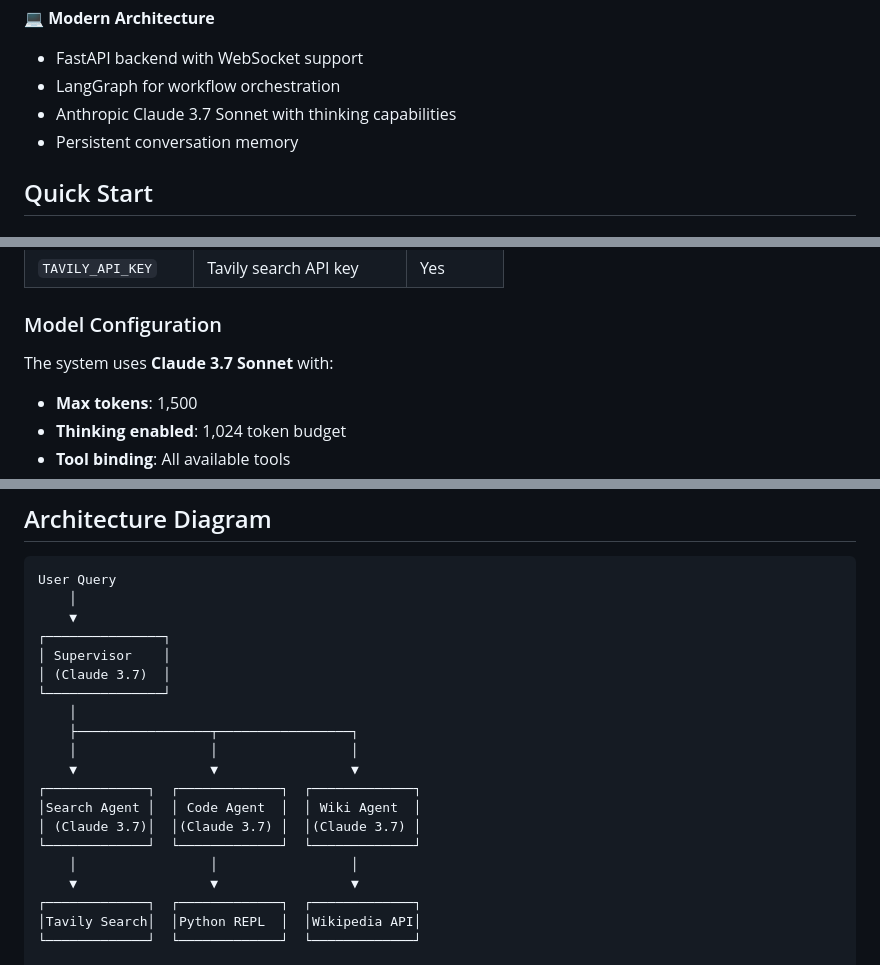
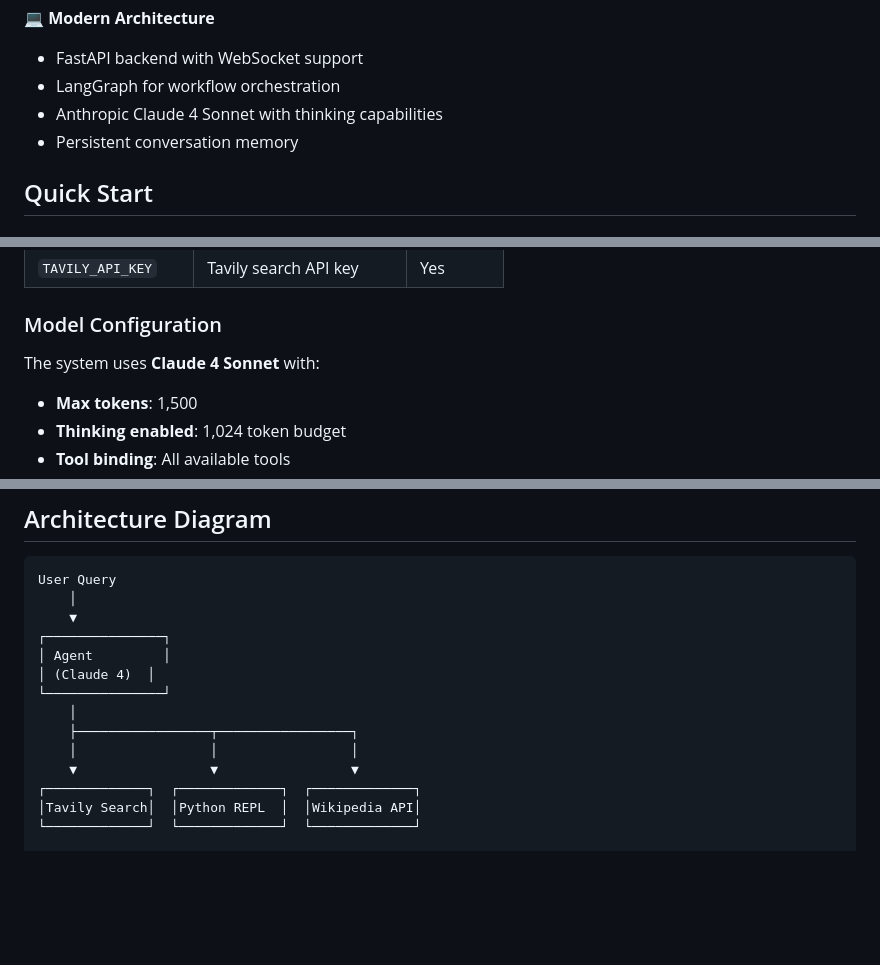
Before and after one commit to scarnyc/agentic-chatbot, a Markdown page: README.md, 3 parts joined by grey strips. Drawn GitHub-style; blank space fills up the shorter version.

```diff
--- a/README.md
+++ b/README.md
@@ -44,7 +44,7 @@ A powerful agentic workflow system built with FastAPI, LangGraph, and Anthropic
 💻 **Modern Architecture**
 - FastAPI backend with WebSocket support
 - LangGraph for workflow orchestration
-- Anthropic Claude 3.7 Sonnet with thinking capabilities
+- Anthropic Claude 4 Sonnet with thinking capabilities
 - Persistent conversation memory
 
 ## Quick Start
@@ -219,7 +219,7 @@ agentic-workflow/
 
 ### Model Configuration
 
-The system uses **Claude 3.7 Sonnet** with:
+The system uses **Claude 4 Sonnet** with:
 - **Max tokens**: 1,500
 - **Thinking enabled**: 1,024 token budget
 - **Tool binding**: All available tools
@@ -429,17 +429,11 @@ User Query
     │
     ▼
 ┌───────────────┐
-│ Supervisor    │
-│ (Claude 3.7)  │
+│ Agent         │
+│ (Claude 4)  │
 └───────────────┘
     │
     ├─────────────────┬─────────────────┐
-    │                 │                 │
-    ▼                 ▼                 ▼
-┌─────────────┐  ┌─────────────┐  ┌─────────────┐
-│Search Agent │  │ Code Agent  │  │ Wiki Agent  │
-│ (Claude 3.7)│  │(Claude 3.7) │  │(Claude 3.7) │
-└─────────────┘  └─────────────┘  └─────────────┘
     │                 │                 │
     ▼                 ▼                 ▼
 ┌─────────────┐  ┌─────────────┐  ┌─────────────┐
```
